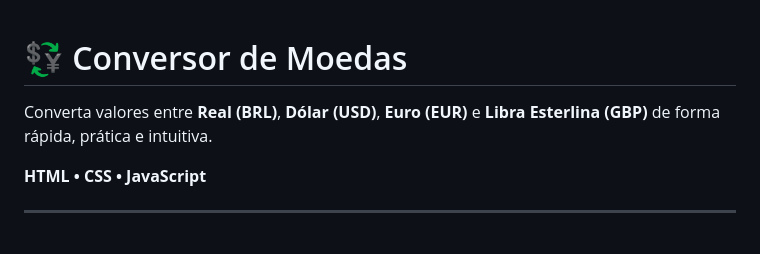
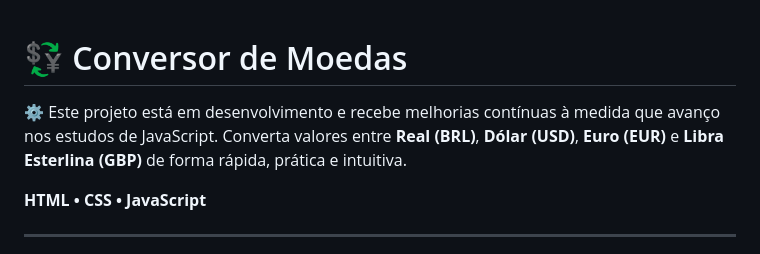
Before and after one commit to lsaak7s/ConversorDeMoedas, a Markdown page: README.md, the part around the change. Rendered like a GitHub page.

Commit message:
Update project status in README
Added a project status update indicating ongoing development and continuous improvements.

```diff
--- a/README.md
+++ b/README.md
@@ -1,5 +1,5 @@
 # 💱 Conversor de Moedas
-
+⚙️ Este projeto está em desenvolvimento e recebe melhorias contínuas à medida que avanço nos estudos de JavaScript.
 Converta valores entre **Real (BRL)**, **Dólar (USD)**, **Euro (EUR)** e **Libra Esterlina (GBP)** de forma rápida, prática e intuitiva.
 
 **HTML • CSS • JavaScript**
```
